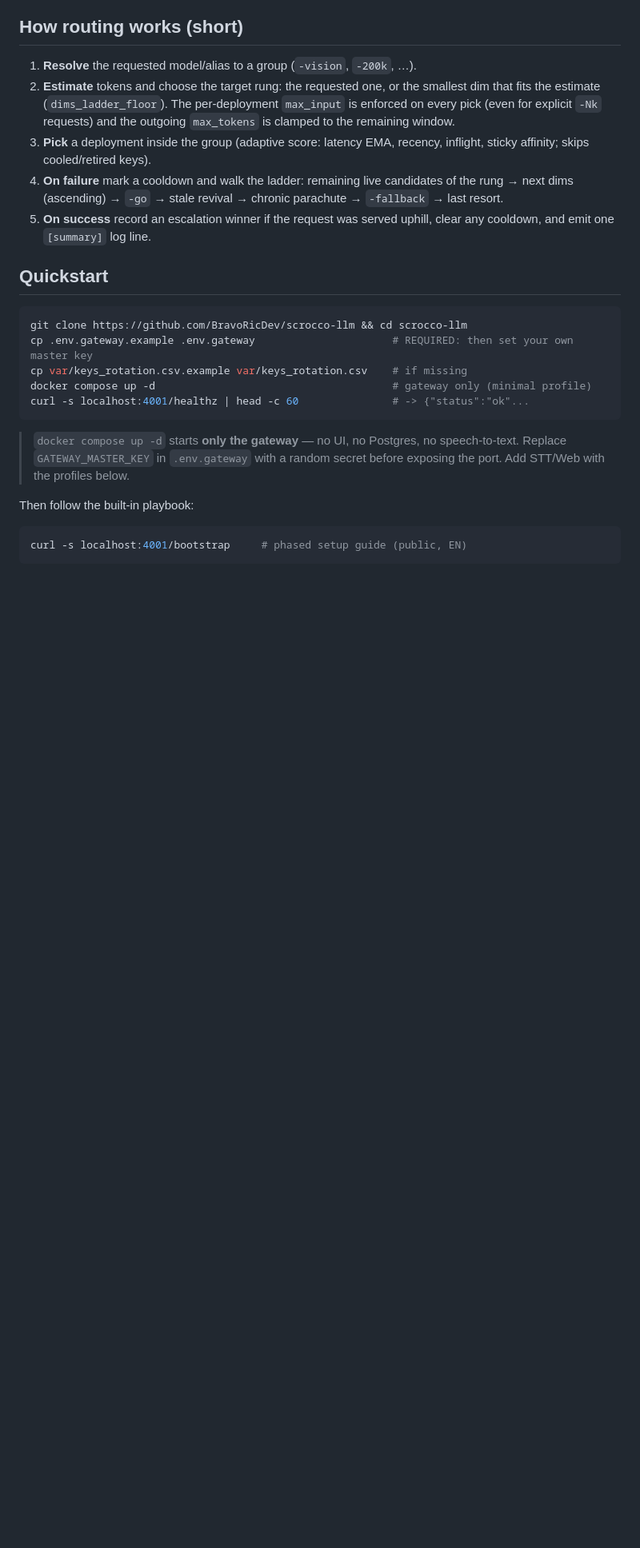
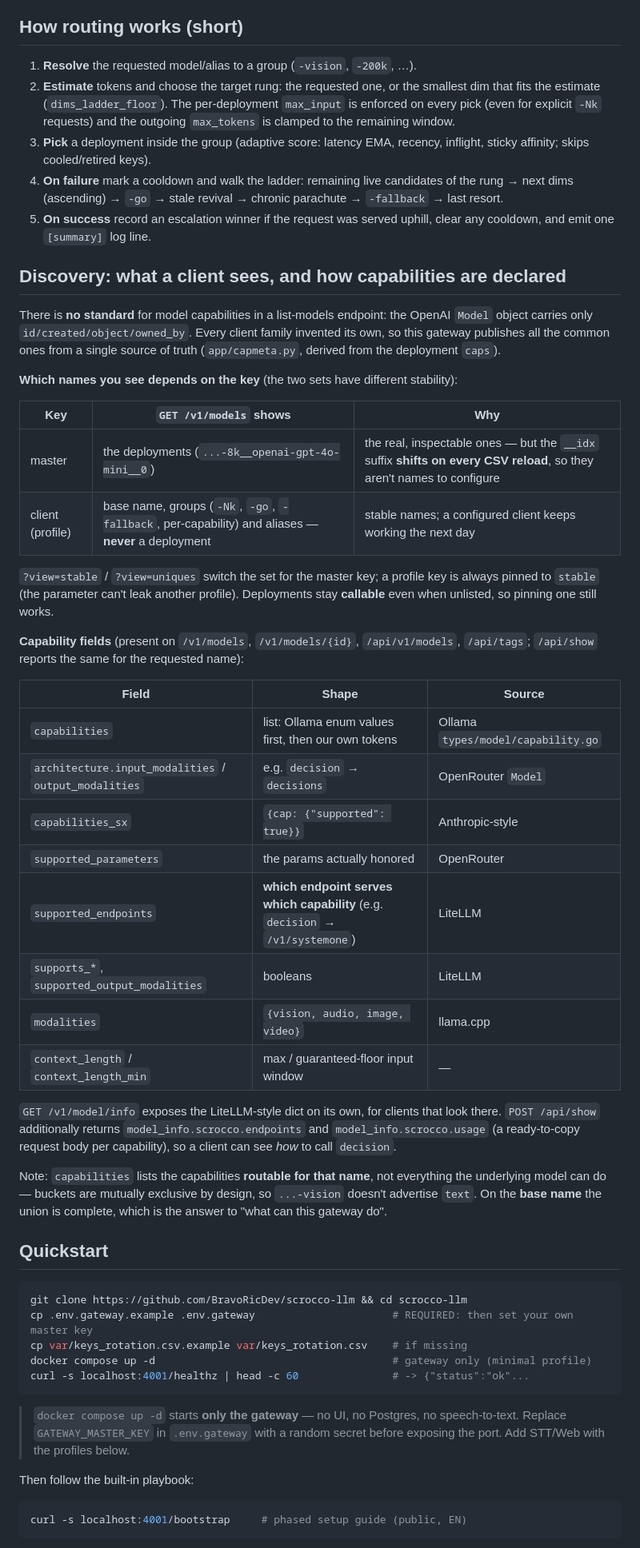
Before and after one commit to BravoRicDev/scrocco-llm, a Markdown page: README.md, the part around the change. Shown at 80% size. Drawn GitHub-style; blank space fills up the shorter version.

Commit message:
docs: contratto di discovery (visibilita' per chiave + formati capability)

````diff
--- a/README.md
+++ b/README.md
@@ -483,6 +483,50 @@ individual account limits instead of dying on the first 429.
 5. **On success** record an escalation winner if the request was served
    uphill, clear any cooldown, and emit one `[summary]` log line.
 
+## Discovery: what a client sees, and how capabilities are declared
+
+There is **no standard** for model capabilities in a list-models endpoint: the
+OpenAI `Model` object carries only `id/created/object/owned_by`. Every client
+family invented its own, so this gateway publishes all the common ones from a
+single source of truth (`app/capmeta.py`, derived from the deployment `caps`).
+
+**Which names you see depends on the key** (the two sets have different
+stability):
+
+| Key | `GET /v1/models` shows | Why |
+|---|---|---|
+| master | the deployments (`...-8k__openai-gpt-4o-mini__0`) | the real, inspectable ones — but the `__idx` suffix **shifts on every CSV reload**, so they aren't names to configure |
+| client (profile) | base name, groups (`-Nk`, `-go`, `-fallback`, per-capability) and aliases — **never** a deployment | stable names; a configured client keeps working the next day |
+
+`?view=stable` / `?view=uniques` switch the set for the master key; a profile
+key is always pinned to `stable` (the parameter can't leak another profile).
+Deployments stay **callable** even when unlisted, so pinning one still works.
+
+**Capability fields** (present on `/v1/models`, `/v1/models/{id}`,
+`/api/v1/models`, `/api/tags`; `/api/show` reports the same for the requested
+name):
+
+| Field | Shape | Source |
+|---|---|---|
+| `capabilities` | list: Ollama enum values first, then our own tokens | Ollama `types/model/capability.go` |
+| `architecture.input_modalities` / `output_modalities` | e.g. `decision` → `decisions` | OpenRouter `Model` |
+| `capabilities_sx` | `{cap: {"supported": true}}` | Anthropic-style |
+| `supported_parameters` | the params actually honored | OpenRouter |
+| `supported_endpoints` | **which endpoint serves which capability** (e.g. `decision` → `/v1/systemone`) | LiteLLM |
+| `supports_*`, `supported_output_modalities` | booleans | LiteLLM |
+| `modalities` | `{vision, audio, image, video}` | llama.cpp |
+| `context_length` / `context_length_min` | max / guaranteed-floor input window | — |
+
+`GET /v1/model/info` exposes the LiteLLM-style dict on its own, for clients
+that look there. `POST /api/show` additionally returns
+`model_info.scrocco.endpoints` and `model_info.scrocco.usage` (a ready-to-copy
+request body per capability), so a client can see *how* to call `decision`.
+
+Note: `capabilities` lists the capabilities **routable for that name**, not
+everything the underlying model can do — buckets are mutually exclusive by
+design, so `...-vision` doesn't advertise `text`. On the **base name** the union
+is complete, which is the answer to "what can this gateway do".
+
 ## Quickstart
 
 ```bash
````
Also changed, not shown: docs/AGENT.md (+4 -1 lines).
